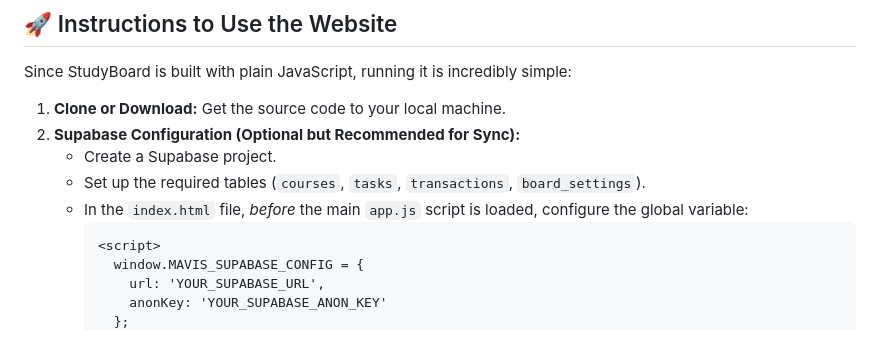
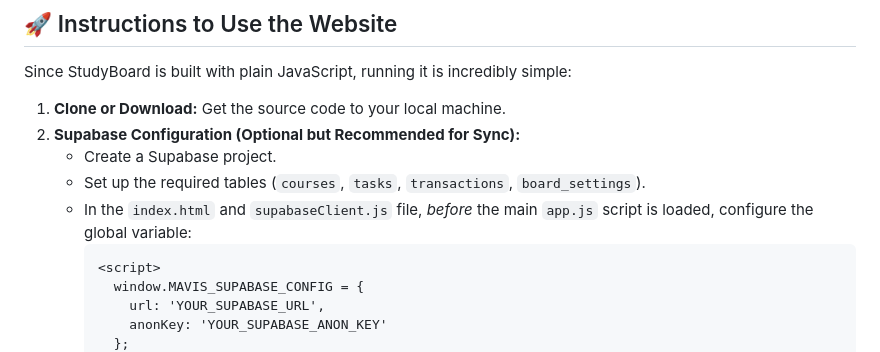
Before and after one commit to mavisann/Mavis-Personal-Tracker, a Markdown page: README.md, the part around the change. Drawn GitHub-style.

Commit message:
Clarify Supabase configuration in README
Updated README to include configuration in both index.html and supabaseClient.js.

````diff
--- a/README.md
+++ b/README.md
@@ -32,7 +32,7 @@ Since StudyBoard is built with plain JavaScript, running it is incredibly simple
 2.  **Supabase Configuration (Optional but Recommended for Sync):**
     *   Create a Supabase project.
     *   Set up the required tables (`courses`, `tasks`, `transactions`, `board_settings`).
-    *   In the `index.html` file, *before* the main `app.js` script is loaded, configure the global variable:
+    *   In the `index.html` and `supabaseClient.js` file, *before* the main `app.js` script is loaded, configure the global variable:
         ```html
         <script>
           window.MAVIS_SUPABASE_CONFIG = {
````
